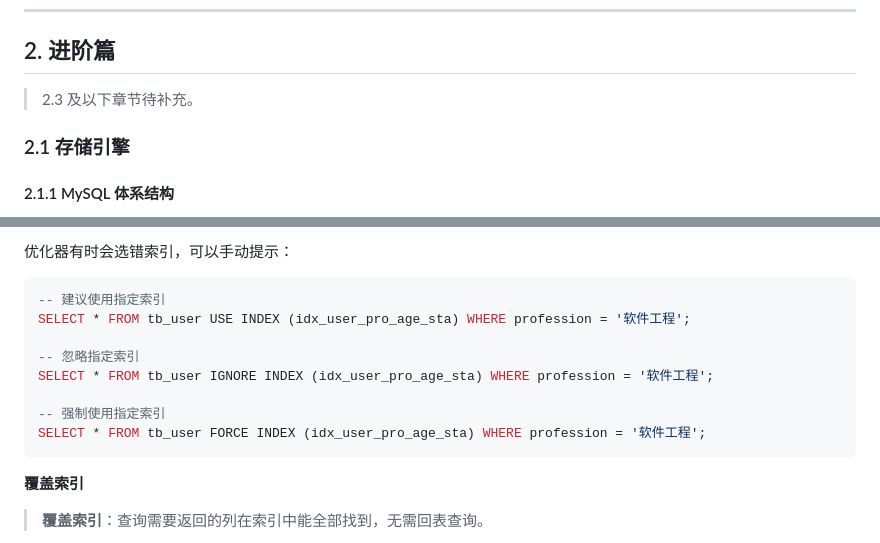
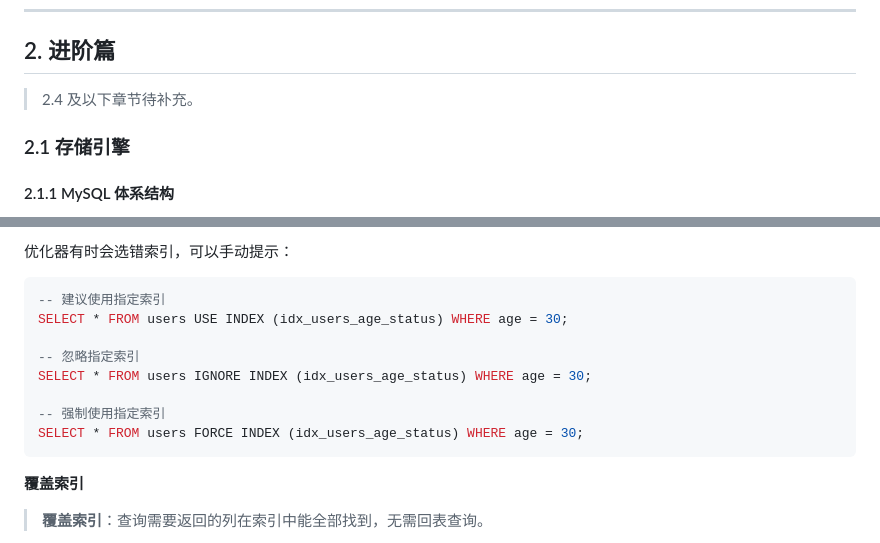
Before and after one commit to DenJeb/Personal-Learning-Note, a Markdown page: MySQL/MySQL.md, 2 parts joined by grey strips. GitHub-like rendering.

````diff
--- a/MySQL/MySQL.md
+++ b/MySQL/MySQL.md
@@ -1272,7 +1272,7 @@ SET SESSION TRANSACTION ISOLATION LEVEL READ COMMITTED;
 
 ## 2. 进阶篇
 
-> 2.3 及以下章节待补充。
+> 2.4 及以下章节待补充。
 
 ### 2.1 存储引擎
 
@@ -1549,13 +1551,13 @@ SELECT * FROM tb_user WHERE profession = '软件工程' AND age >= 30 AND status
 
 ```sql
 -- 建议使用指定索引
-SELECT * FROM tb_user USE INDEX (idx_user_pro_age_sta) WHERE profession = '软件工程';
+SELECT * FROM users USE INDEX (idx_users_age_status) WHERE age = 30;
 
 -- 忽略指定索引
-SELECT * FROM tb_user IGNORE INDEX (idx_user_pro_age_sta) WHERE profession = '软件工程';
+SELECT * FROM users IGNORE INDEX (idx_users_age_status) WHERE age = 30;
 
 -- 强制使用指定索引
-SELECT * FROM tb_user FORCE INDEX (idx_user_pro_age_sta) WHERE profession = '软件工程';
+SELECT * FROM users FORCE INDEX (idx_users_age_status) WHERE age = 30;
 ```
 
 **覆盖索引**
````
Also changed, not shown: other parts of MySQL/MySQL.md (+143 -6 lines).
